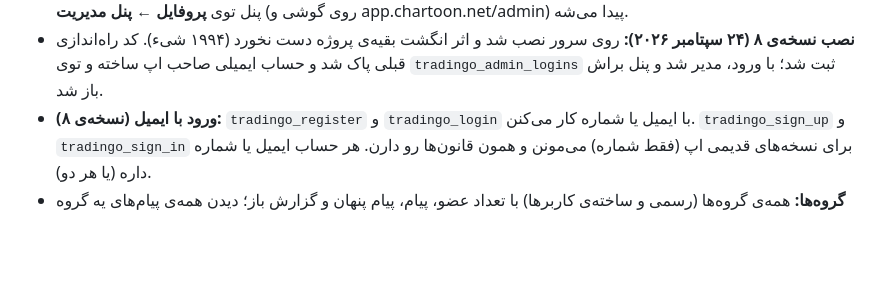
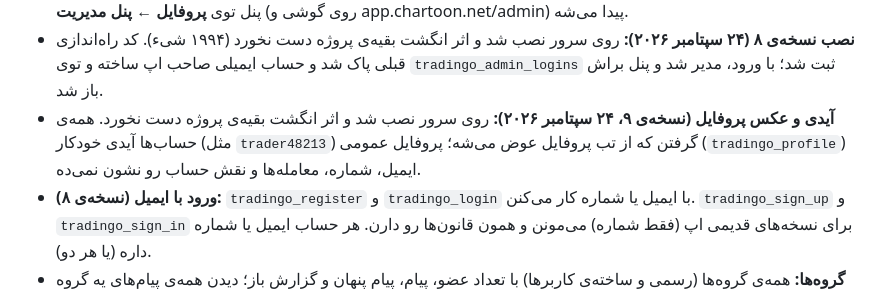
Before and after one commit to masonaescjcj-oss/Tradingo, a Markdown page: docs/SUPABASE.md, the part around the change. GitHub-like rendering; blank space fills up the shorter version.

Commit message:
Record the server v9 install (IDs, profile pictures, public profiles)
Co-Authored-By: Claude Opus 5.5 <noreply@anthropic.com>
Claude-Session: https://claude.ai/code/session_01GuWjsNYCNPtpWPmUM1ZLhs

```diff
--- a/docs/SUPABASE.md
+++ b/docs/SUPABASE.md
@@ -85,6 +85,8 @@ select created_at, lesson_id, step_index, step_type, reason, message
   بعد از اون، مدیرها از خود پنل بقیه رو مدیر می‌کنن. پنل توی **پروفایل ← پنل مدیریت** (روی گوشی و app.chartoon.net/admin) پیدا می‌شه.
 - **نصب نسخه‌ی ۸ (۲۴ سپتامبر ۲۰۲۶):** روی سرور نصب شد و اثر انگشت بقیه‌ی پروژه دست نخورد (۱۹۹۴ شیء). کد راه‌اندازی قبلی پاک شد
   و حساب ایمیلی صاحب اپ ساخته و توی `tradingo_admin_logins` ثبت شد؛ با ورود، مدیر شد و پنل براش باز شد.
+- **آیدی و عکس پروفایل (نسخه‌ی ۹، ۲۴ سپتامبر ۲۰۲۶):** روی سرور نصب شد و اثر انگشت بقیه‌ی پروژه دست نخورد. همه‌ی حساب‌ها آیدی
+  خودکار (مثل `trader48213`) گرفتن که از تب پروفایل عوض می‌شه؛ پروفایل عمومی (`tradingo_profile`) ایمیل، شماره، معامله‌ها و نقش حساب رو نشون نمی‌ده.
 - **ورود با ایمیل (نسخه‌ی ۸):** `tradingo_register` و `tradingo_login` با ایمیل یا شماره کار می‌کنن. `tradingo_sign_up` و `tradingo_sign_in`
   برای نسخه‌های قدیمی اپ (فقط شماره) می‌مونن و همون قانون‌ها رو دارن. هر حساب ایمیل یا شماره داره (یا هر دو).
 - **گروه‌ها:** همه‌ی گروه‌ها (رسمی و ساخته‌ی کاربرها) با تعداد عضو، پیام، پیام پنهان و گزارش باز؛ دیدن همه‌ی پیام‌های یه گروه (پنهان‌شده‌ها هم)،
```
